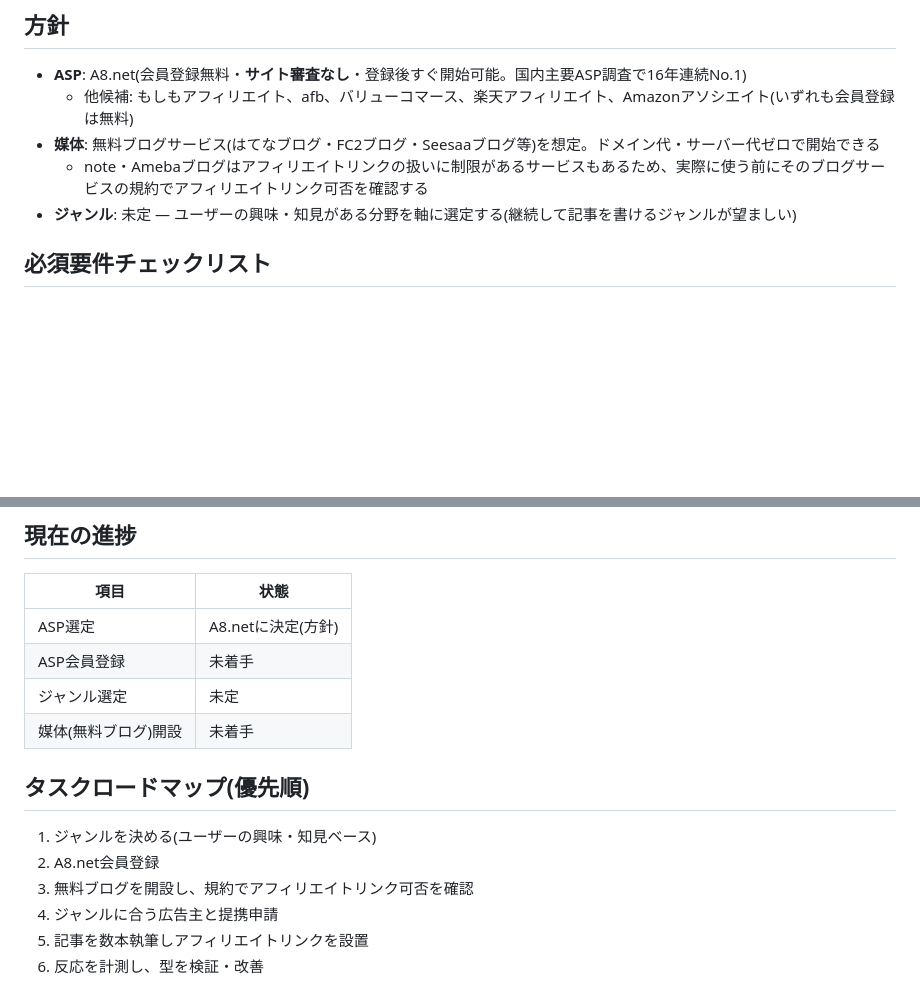
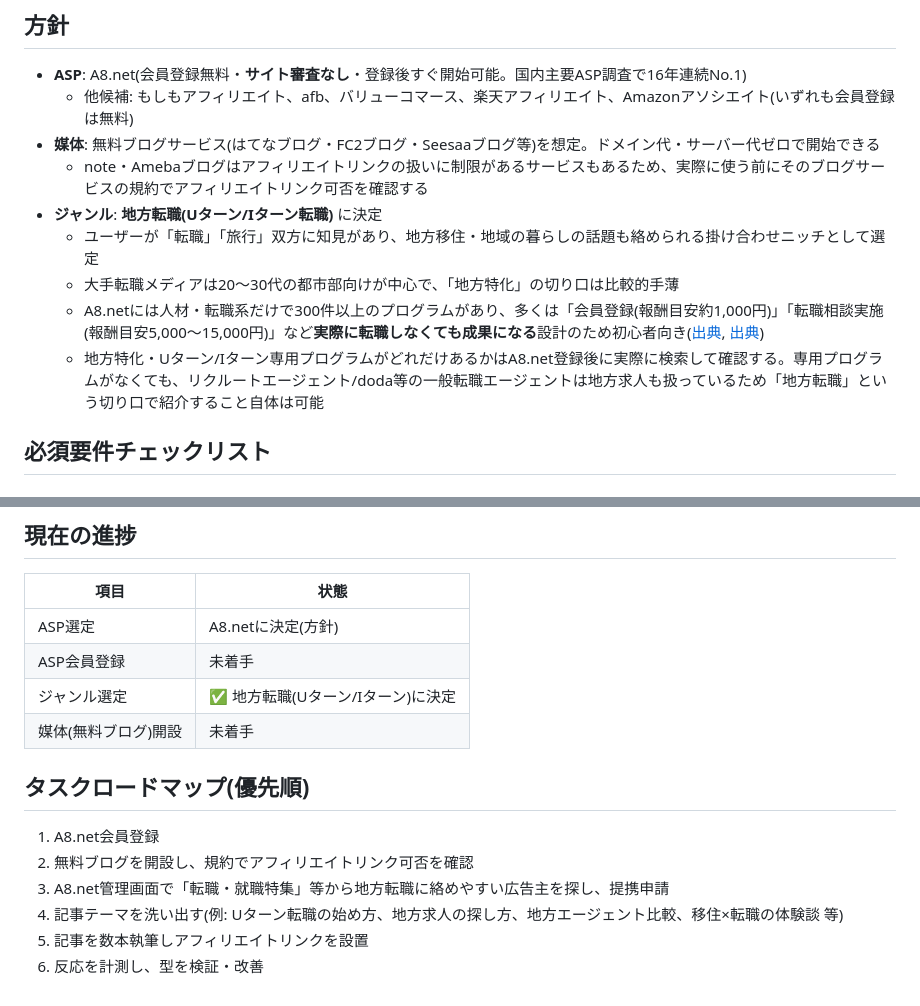
Before and after one commit to yuyu-toto/pinterest-saas-affiliate, a Markdown page: asp-general-affiliate/README.md, 2 parts joined by grey strips. Drawn GitHub-style; blank space fills up the shorter version.

Commit message:
Decide on regional job-change (Uターン/Iターン) as the niche
Combines the user's career-change and travel/regional knowledge into
an underserved sub-niche. Recorded A8.net's job-change program reward
structure (registration/consultation payouts, no actual job change
required) to confirm this is beginner-friendly.

```diff
--- a/asp-general-affiliate/README.md
+++ b/asp-general-affiliate/README.md
@@ -13,7 +13,11 @@
   - 他候補: もしもアフィリエイト、afb、バリューコマース、楽天アフィリエイト、Amazonアソシエイト(いずれも会員登録は無料)
 - **媒体**: 無料ブログサービス(はてなブログ・FC2ブログ・Seesaaブログ等)を想定。ドメイン代・サーバー代ゼロで開始できる
   - note・Amebaブログはアフィリエイトリンクの扱いに制限があるサービスもあるため、実際に使う前にそのブログサービスの規約でアフィリエイトリンク可否を確認する
-- **ジャンル**: 未定 — ユーザーの興味・知見がある分野を軸に選定する(継続して記事を書けるジャンルが望ましい)
+- **ジャンル**: **地方転職(Uターン/Iターン転職)** に決定
+  - ユーザーが「転職」「旅行」双方に知見があり、地方移住・地域の暮らしの話題も絡められる掛け合わせニッチとして選定
+  - 大手転職メディアは20〜30代の都市部向けが中心で、「地方特化」の切り口は比較的手薄
+  - A8.netには人材・転職系だけで300件以上のプログラムがあり、多くは「会員登録(報酬目安約1,000円)」「転職相談実施(報酬目安5,000〜15,000円)」など**実際に転職しなくても成果になる**設計のため初心者向き([出典](https://a8pr.jp/2024/01/17/20240117_jobs/), [出典](https://www.a8.net/campus/campus-blog/6435-job-change-affiliate.html))
+  - 地方特化・Uターン/Iターン専用プログラムがどれだけあるかはA8.net登録後に実際に検索して確認する。専用プログラムがなくても、リクルートエージェント/doda等の一般転職エージェントは地方求人も扱っているため「地方転職」という切り口で紹介すること自体は可能
 
 ## 必須要件チェックリスト
 
@@ -49,14 +53,14 @@
 |---|---|
 | ASP選定 | A8.netに決定(方針) |
 | ASP会員登録 | 未着手 |
-| ジャンル選定 | 未定 |
+| ジャンル選定 | ✅ 地方転職(Uターン/Iターン)に決定 |
 | 媒体(無料ブログ)開設 | 未着手 |
 
 ## タスクロードマップ(優先順)
 
-1. ジャンルを決める(ユーザーの興味・知見ベース)
-2. A8.net会員登録
-3. 無料ブログを開設し、規約でアフィリエイトリンク可否を確認
-4. ジャンルに合う広告主と提携申請
+1. A8.net会員登録
+2. 無料ブログを開設し、規約でアフィリエイトリンク可否を確認
+3. A8.net管理画面で「転職・就職特集」等から地方転職に絡めやすい広告主を探し、提携申請
+4. 記事テーマを洗い出す(例: Uターン転職の始め方、地方求人の探し方、地方エージェント比較、移住×転職の体験談 等)
 5. 記事を数本執筆しアフィリエイトリンクを設置
 6. 反応を計測し、型を検証・改善
```
